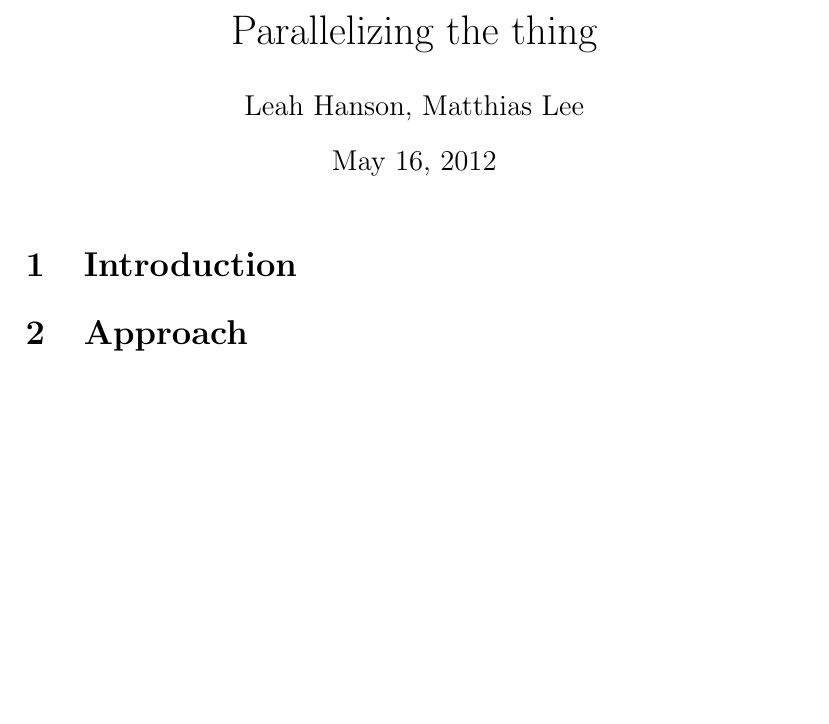
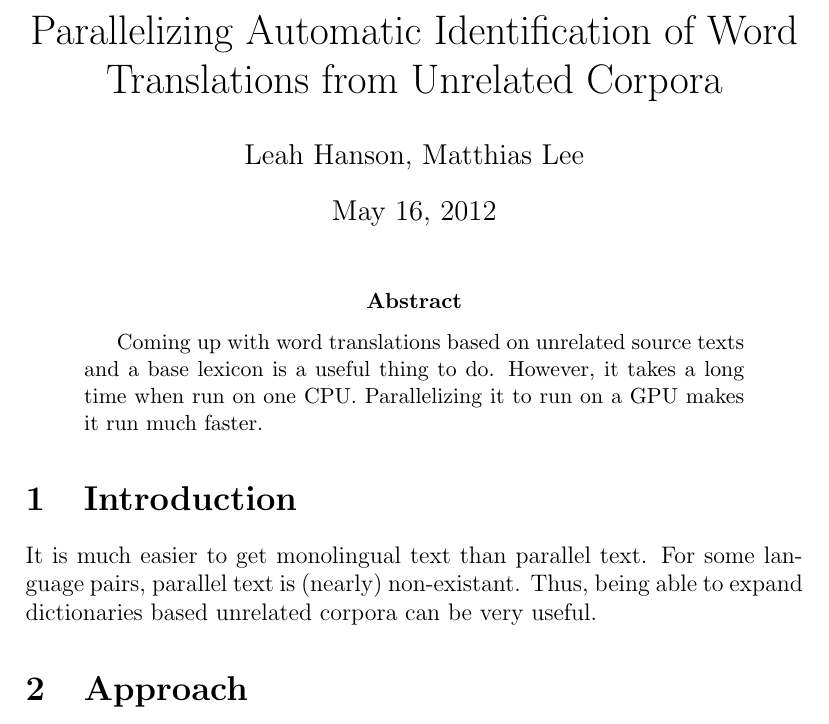
Before and after one commit to madmaze/parallel-mcca, a LaTeX paper (paper.tex): part of page 1 of 2, cut at the place of the change, the shorter picture padded with empty space. Compiled offline with pdfLaTeX.

Commit message:
added abstract, started introduction

```diff
--- a/paper.tex
+++ b/paper.tex
@@ -1,14 +1,24 @@
 \documentclass[12pt]{article}
 
-\title{Parallelizing the thing}
-\author{Leah Hanson, Matthias Lee }
-
+\title{Parallelizing Automatic Identification of Word Translations from Unrelated Corpora}
+\author{Leah Hanson, Matthias Lee}
 \begin{document}
 \maketitle
+\begin{abstract}
 
+Coming up with word translations based on unrelated source texts and a base
+lexicon is a useful thing to do. However, it takes a long time when run on one
+CPU. Parallelizing it to run on a GPU makes it run much faster.
+
+\end{abstract}
 \section{Introduction}
 % Describes problem & proposed solution
 % Their thing runs slowly, and would go a lot faster in parallel. :D
+
+It is much easier to get monolingual text than parallel text. For some
+language pairs, parallel text is (nearly) non-existant. Thus, being able to
+expand dictionaries based unrelated corpora can be very useful.
+
 
 \section{Approach}
 % Basic Outline
```
